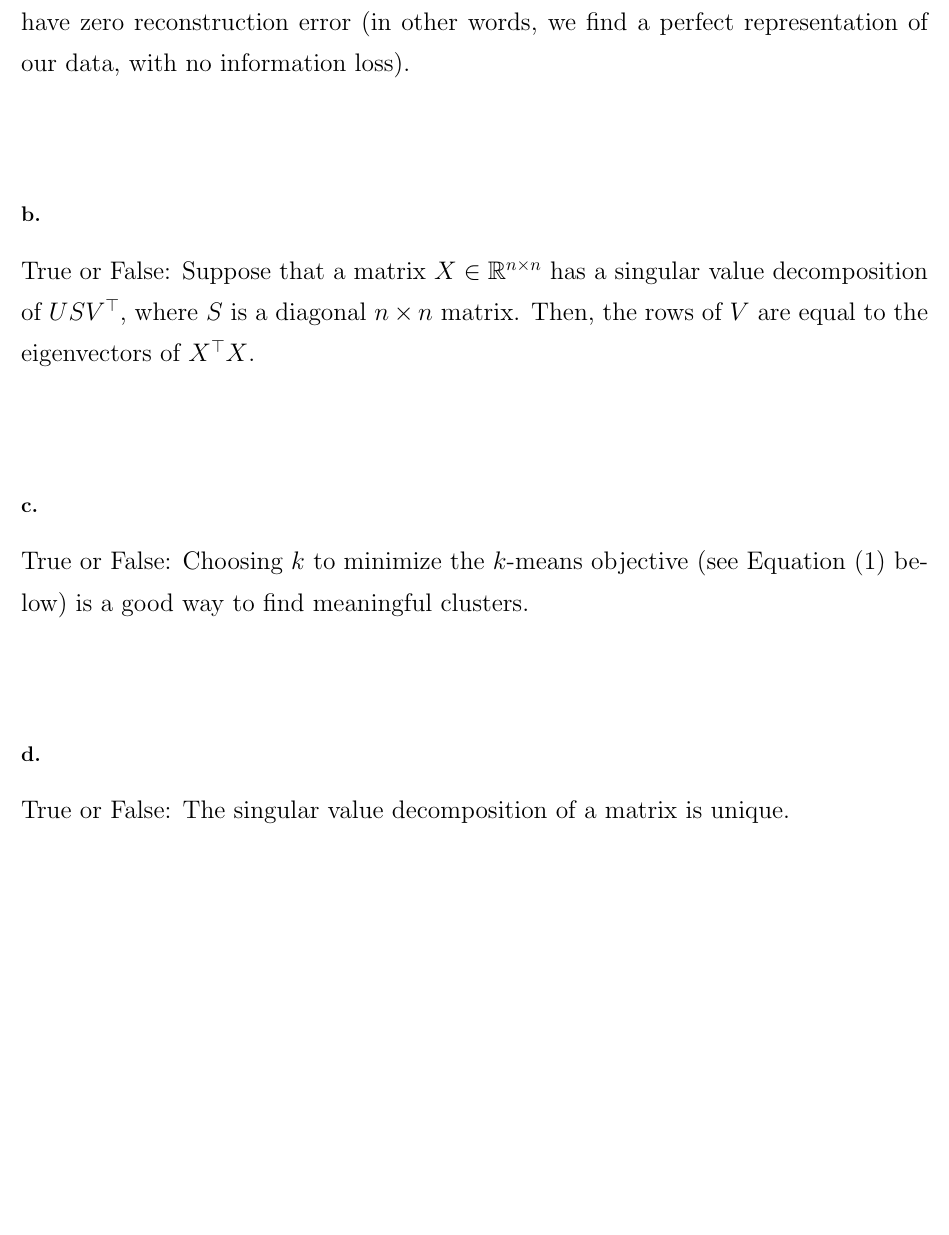
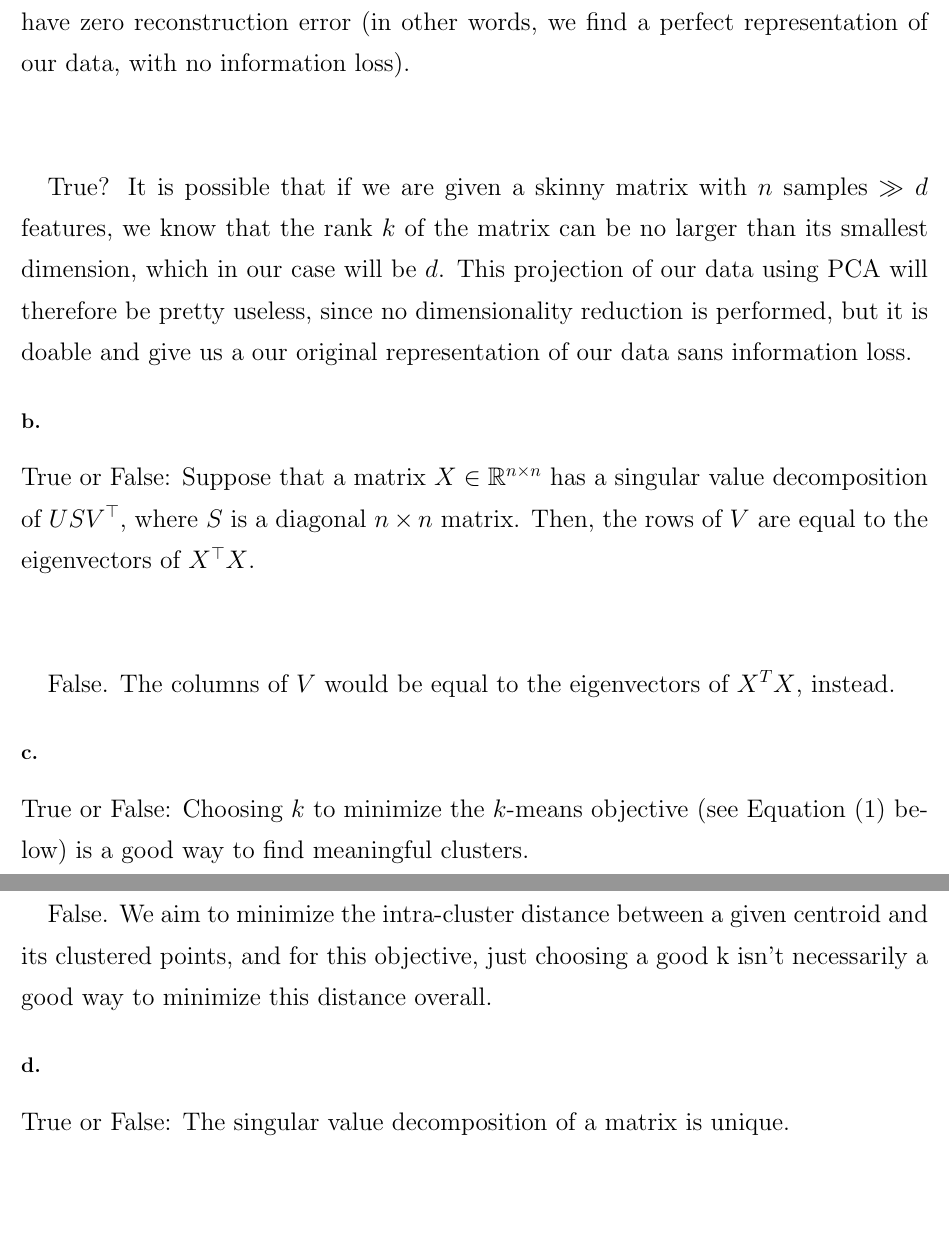
Before and after one commit to michaelghuang19/cse446, a LaTeX problem sheet (hw4/cse446hw4.tex): part of page 1 of 9 before the commit and two parts of pages 1 and 2 of 9 after it, the two joined at a grey line, cut so that both start at the same text, the shorter picture padded with empty space. Compiled offline with pdfLaTeX.

Commit message:
a1 draft

```diff
--- a/hw4/cse446hw4.tex
+++ b/hw4/cse446hw4.tex
@@ -55,18 +55,19 @@
 
 True or False: Given a data matrix $X \in \mathbb{R}^{n \times d}$ where $d\ll n$ and $k = \mathrm{rank}(X)$, if we project our data onto a $k$ dimensional subspace using PCA, our projection will have zero reconstruction error (in other words, we find a perfect representation of our data, with no information loss). \\ \\
 
-
+True? It is possible that if we are given a skinny matrix with $n$ samples $\gg d$ features, we know that the rank $k$ of the matrix can be no larger than its smallest dimension, which in our case will be $d$. This projection of our data using PCA will therefore be pretty useless, since no dimensionality reduction is performed, but it is doable and give us a our original representation of our data sans information loss.
 
 \subsection*{b.}
 
 True or False: Suppose that a matrix $X\in \mathbb{R}^{n \times n}$ has a singular value decomposition of $USV^{\top}$, where $S$ is a diagonal $n \times n$ matrix. Then, the rows of $V$ are equal to the eigenvectors of $X^{\top}X$. \\ \\
 
-
+False. The columns of $V$ would be equal to the eigenvectors of $X^T X$, instead.
 
 \subsection*{c.}
 
 True or False: Choosing $k$ to minimize the $k$-means objective (see Equation \eqref{eq:kmeans_obj} below) is a good way to find meaningful clusters. \\ \\
 
+False. We aim to minimize the intra-cluster distance between a given centroid and its clustered points, and for this objective, just choosing a good k isn't necessarily a good  way to minimize this distance overall.
 
 
 \subsection*{d.}
```
Also changed, not shown: hw4/cse446hw4.tex (7 more changed lines).
